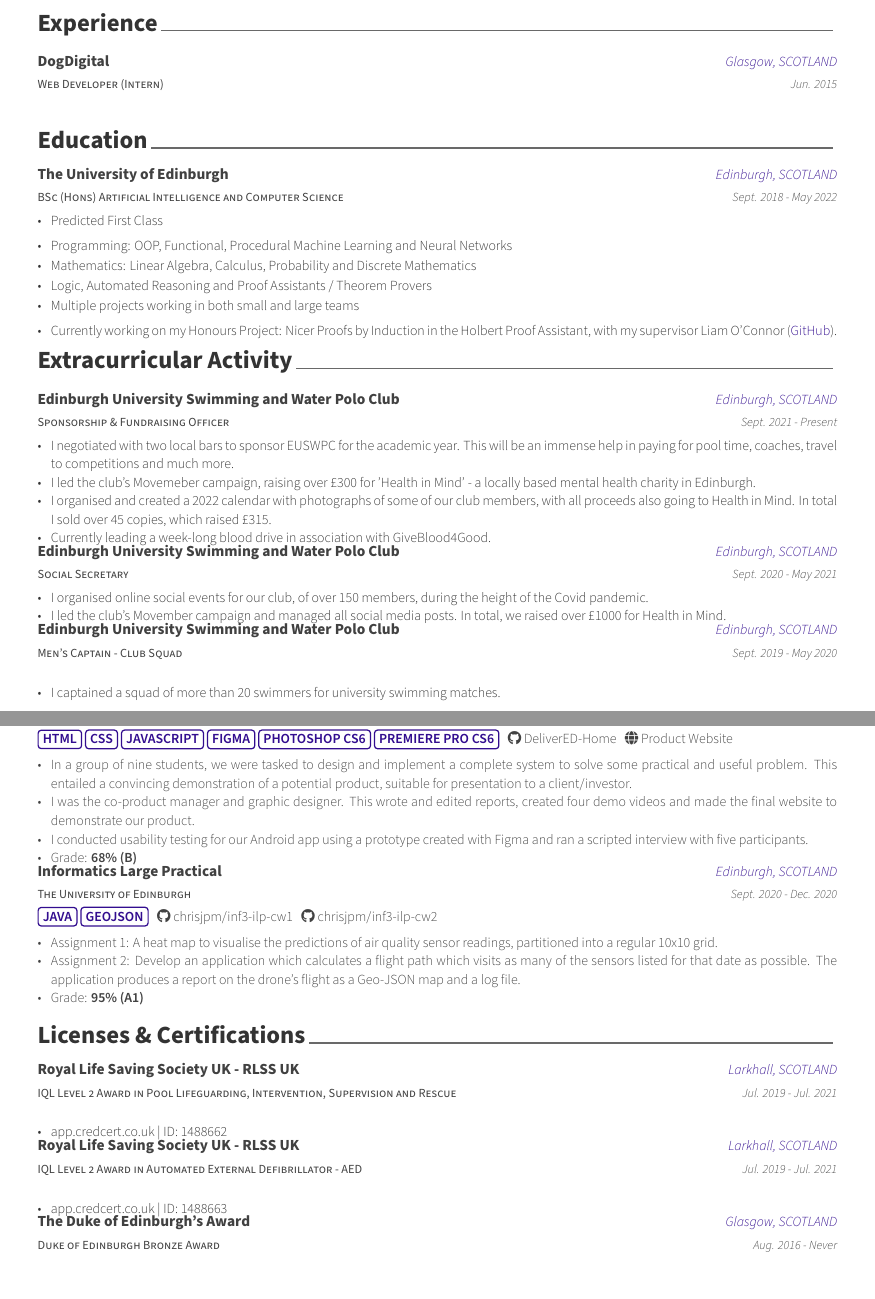
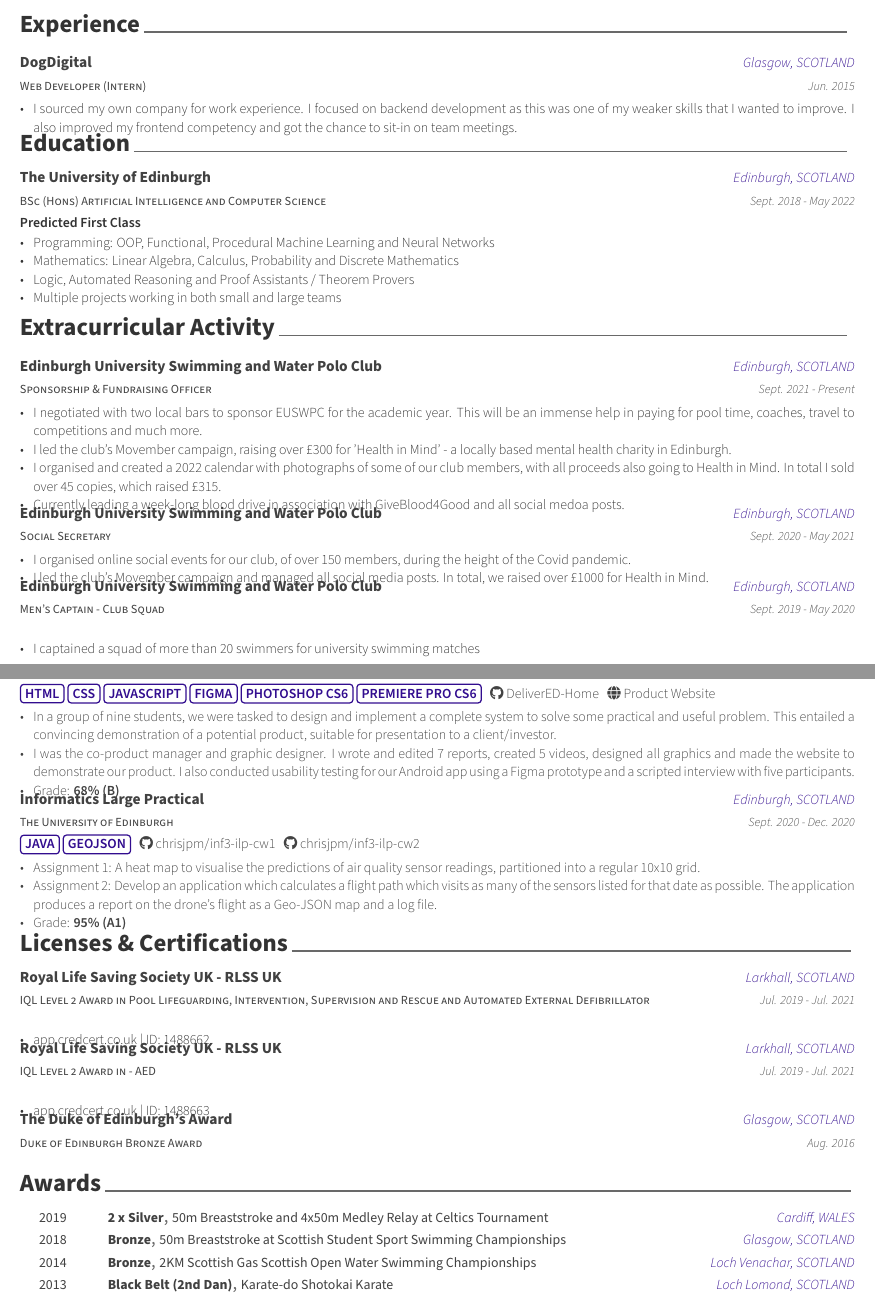
Before and after one commit to chrisjpm/CV, a LaTeX CV (ChrisPercevaMaxwell.CV.tex, which reads cv/certs.tex, cv/education.tex, cv/experience.tex): two parts of pages 1 and 2 of 2, joined at a grey line, cut so that both start at the same text. Compiled offline with XeLaTeX.

Commit message:
Updates from Overleaf

```diff
--- a/ChrisPercevaMaxwell.CV.tex
+++ b/ChrisPercevaMaxwell.CV.tex
@@ -21,7 +21,7 @@
 \documentclass[12pt, a4paper]{awesome-cv}
 
 % Configure page margins with geometry
-\geometry{left=1.4cm, top=1.4cm, right=1.4cm, bottom=1.8cm, footskip=.5cm}
+\geometry{left=1cm, top=1cm, right=1cm, bottom=1.6cm, footskip=.5cm}
 
 % Specify the location of the included fonts
 \fontdir[fonts/]
--- a/cv/certs.tex
+++ b/cv/certs.tex
@@ -11,10 +10,9 @@
 %	CONTENT
 %-------------------------------------------------------------------------------
 \begin{cventries}
-
 %---------------------------------------------------------
   \cventry
-    {IQL Level 2 Award in Pool Lifeguarding, Intervention, Supervision and Rescue} % Degree
+    {IQL Level 2 Award in Pool Lifeguarding, Intervention, Supervision and Rescue and Automated External Defibrillator} % Degree
     {Royal Life Saving Society UK - RLSS UK} % Institution
     {Larkhall, SCOTLAND} % Location
     {Jul. 2019 - Jul. 2021} % Date(s)
@@ -23,11 +21,10 @@
         \item \href{https://app.credcert.co.uk/3p/rlss/}{app.credcert.co.uk} | ID: 1488662
       \end{cvitems}
     }
-    \vspace{.08cm}
 
 %---------------------------------------------------------
   \cventry
-    {IQL Level 2 Award in Automated External Defibrillator - AED} % Degree
+    {IQL Level 2 Award in  - AED} % Degree
     {Royal Life Saving Society UK - RLSS UK} % Institution
     {Larkhall, SCOTLAND} % Location
     {Jul. 2019 - Jul. 2021} % Date(s)
@@ -36,17 +33,14 @@
         \item \href{https://app.credcert.co.uk/3p/rlss/}{app.credcert.co.uk} | ID: 1488663
       \end{cvitems}
     }
-    \vspace{.08cm}
 
 %---------------------------------------------------------
   \cventry
     {Duke of Edinburgh Bronze Award} % Degree
     {The Duke of Edinburgh's Award} % Institution
     {Glasgow, SCOTLAND} % Location
-    {Aug. 2016 - Never} % Date(s)
+    {Aug. 2016} % Date(s)
     {}
-    \vspace{-.35cm}
-
 %---------------------------------------------------------
 %   \cventry
 %     {Module 3 Benefits of Physical Activity} % Degree
--- a/cv/education.tex
+++ b/cv/education.tex
@@ -16,18 +13,14 @@
     {Edinburgh, SCOTLAND} % Location
     {Sept. 2018 - May 2022} % Date(s)
     {
+        \textbf{Predicted First Class}
+        \vspace{1.35em}
         \begin{cvitems} % Description(s) of experience/contributions/knowledge
-            \item Predicted First Class
-            \setlength\itemsep{0.5em}
             \item Programming: OOP, Functional, Procedural Machine Learning and Neural Networks
-            \setlength\itemsep{0.1em}
             \item Mathematics: Linear Algebra, Calculus, Probability and Discrete Mathematics
             \item Logic, Automated Reasoning and Proof Assistants / Theorem  Provers
             \item Multiple projects working in both small and large teams
-            \setlength\itemsep{0.5em}
-            \item Currently working on my Honours Project: Nicer Proofs by Induction in the Holbert Proof Assistant, with my supervisor Liam O'Connor (\href{https://github.com/chrisjpm/holbert}{\textcolor{awesome}{GitHub}}).
         \end{cvitems}
     }
-
 %---------------------------------------------------------
 \end{cventries}
--- a/cv/experience.tex
+++ b/cv/experience.tex
@@ -16,11 +13,10 @@
     {Glasgow, SCOTLAND} % Location
     {Jun. 2015} % Date(s)
     {
-    %   \begin{cvitems} % Description(s) of tasks/responsibilities
-    %     \item During highschool, I sourced my own company for work experience and contacted their head of web development. While there, I worked mainly on backend development - backend was one of my weaker skills that I wanted to improve.
-    %   \end{cvitems}
+      \begin{cvitems} % Description(s) of tasks/responsibilities
+        \item I sourced my own company for work experience. I focused on backend development as this was one of my weaker skills that I wanted to improve. I also improved my frontend competency and got the chance to sit-in on team meetings.
+      \end{cvitems}
     }
-
 %---------------------------------------------------------
 \end{cventries}
 \vspace{-0.3cm}
--- a/cv/extracurricular.tex
+++ b/cv/extracurricular.tex
@@ -17,12 +15,11 @@
     {
       \begin{cvitems} % Description(s) of experience/contributions/knowledge
         \item I negotiated with two local bars to sponsor EUSWPC for the academic year. This will be an immense help in paying for pool time, coaches, travel to competitions and much more.
-        \item I led the club's Movemeber campaign, raising over £300 for 'Health in Mind' - a locally based mental health charity in Edinburgh.
+        \item I led the club's Movember campaign, raising over £300 for 'Health in Mind' - a locally based mental health charity in Edinburgh.
         \item I organised and created a 2022 calendar with photographs of some of our club members, with all proceeds also going to Health in Mind. In total I sold over 45 copies, which raised £315.
-        \item Currently leading a week-long blood drive in association with GiveBlood4Good.
+        \item Currently leading a week-long blood drive in association with GiveBlood4Good and all social medoa posts.
       \end{cvitems}
     }
-    \vspace{.08cm}
 
 %---------------------------------------------------------
   \cventry
--- a/cv/honors.tex
+++ b/cv/honors.tex
@@ -8,41 +8,35 @@
 %	CONTENT
 %-------------------------------------------------------------------------------
 \begin{cvhonors}
-
 %---------------------------------------------------------
   \cvhonor
     {2 x Silver} % Award
     {50m Breaststroke and 4x50m Medley Relay at Celtics Tournament} % Event
     {Cardiff, WALES} % Location
     {2019} % Date(s)
-
 %---------------------------------------------------------
   \cvhonor
     {Bronze} % Award
     {50m Breaststroke at Scottish Student Sport Swimming Championships} % Event
     {Glasgow, SCOTLAND} % Location
     {2018} % Date(s)
-
 %---------------------------------------------------------
 %   \cvhonor
 %     {Multiple Qualifier} % Award
 %     {Scottish National Swimming Championships} % Event
 %     {SCOTLAND} % Location
 %     {2015-18} % Date(s)
-
 %---------------------------------------------------------
   \cvhonor
     {Bronze} % Award
     {2KM Scottish Gas Scottish Open Water Swimming Championships} % Event
     {Loch Venachar, SCOTLAND} % Location
     {2014} % Date(s)
-
 %---------------------------------------------------------
-%   \cvhonor
-%     {Jr. Black Belt (2nd Dan)} % Award
-%     {Karate-do Shotokai Karate} % Event
-%     {Loch Lomond, SCOTLAND} % Location
-%     {2013} % Date(s)
-
+  \cvhonor
+    {Black Belt (2nd Dan)} % Award
+    {Karate-do Shotokai Karate} % Event
+    {Loch Lomond, SCOTLAND} % Location
+    {2013} % Date(s)
 %---------------------------------------------------------
 \end{cvhonors}
--- a/cv/projects.tex
+++ b/cv/projects.tex
@@ -67,17 +61,15 @@
     {Jan. 2021 - April 2021} % Date(s)
     {
       \color{awesome}\autour{\textbf{HTML}} \autour{\textbf{CSS}} \autour{\textbf{JAVASCRIPT}} \autour{\textbf{FIGMA}} \autour{\textbf{PHOTOSHOP CS6}} \autour{\textbf{PREMIERE PRO CS6}}\color{graytext}\ \ \ \href{https://github.com/DeliverED-Home}{\faGithub\acvHeaderIconSep\@DeliverED-Home}\ \ \ \href{https://DeliverED-Home.github.io/DeliverED-Site}{\faGlobe\acvHeaderIconSep\@Product Website}
-      \vspace{1.8em}
+      \vspace{1.6em}
       \begin{cvitems} % Description(s) of experience/contributions/knowledge
         \item In a group of nine students, we were tasked to design and implement a complete system to solve some practical and useful problem. This entailed a convincing demonstration of a potential product, suitable for presentation to a client/investor.
-        \item I was the co-product manager and graphic designer. This wrote and edited reports, created four demo videos and made the final website to demonstrate our product.
-        \item I conducted usability testing for our Android app using a prototype created with Figma and ran a scripted interview with five participants.
+        \item I was the co-product manager and graphic designer. I wrote and edited 7 reports, created 5 videos, designed all graphics and made the website to demonstrate our product. I also conducted usability testing for our Android app using a Figma prototype and a scripted interview with five participants.
         \item Grade: \textbf{68\% (B)}
       \end{cvitems}
     }
-    \vspace{.08cm}
+
 %---------------------------------------------------------
-
   \cventry
     {The University of Edinburgh} % Affiliation/role
     {Informatics Large Practical} % Organization/group
```
Also changed, not shown: cv/skills.tex (+0 -9 lines), ChrisPercevalMaxwell.CV.pdf, ChrisPercevaMaxwell.CV.tex (3 more changed lines), cv/certs.tex (5 more changed lines), cv/education.tex (3 more changed lines), cv/experience.tex (3 more changed lines), cv/extracurricular.tex (6 more changed lines), cv/projects.tex (22 more changed lines).
